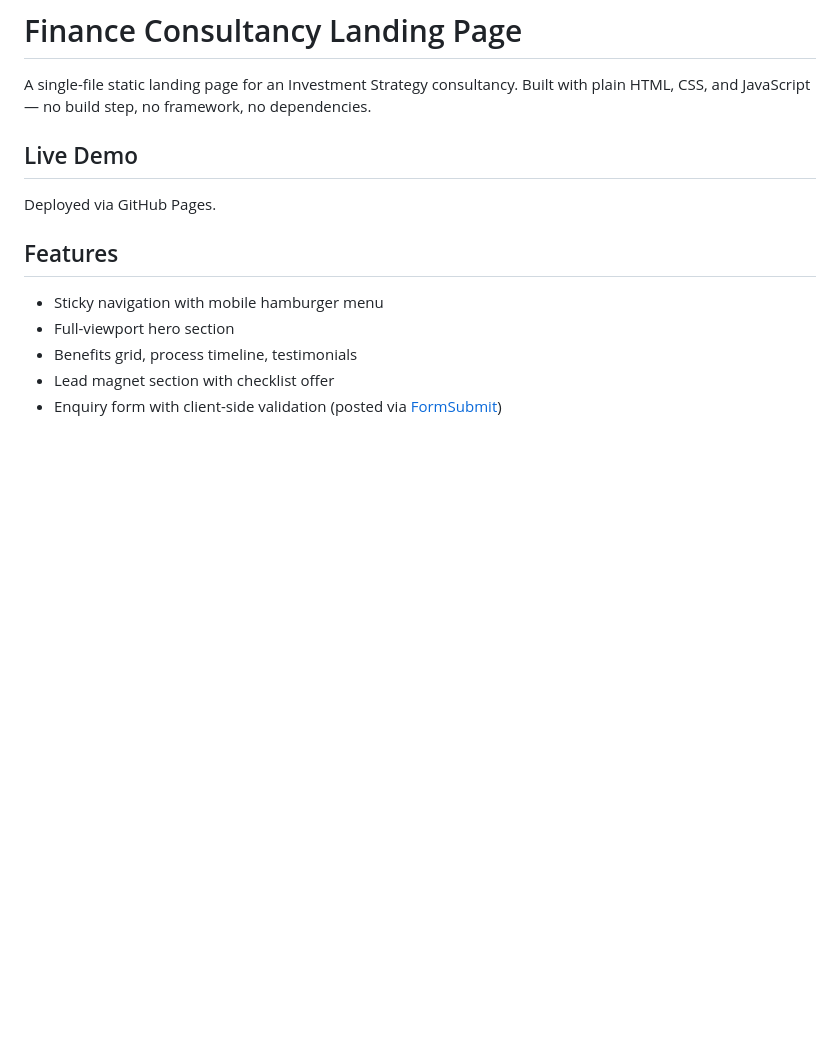
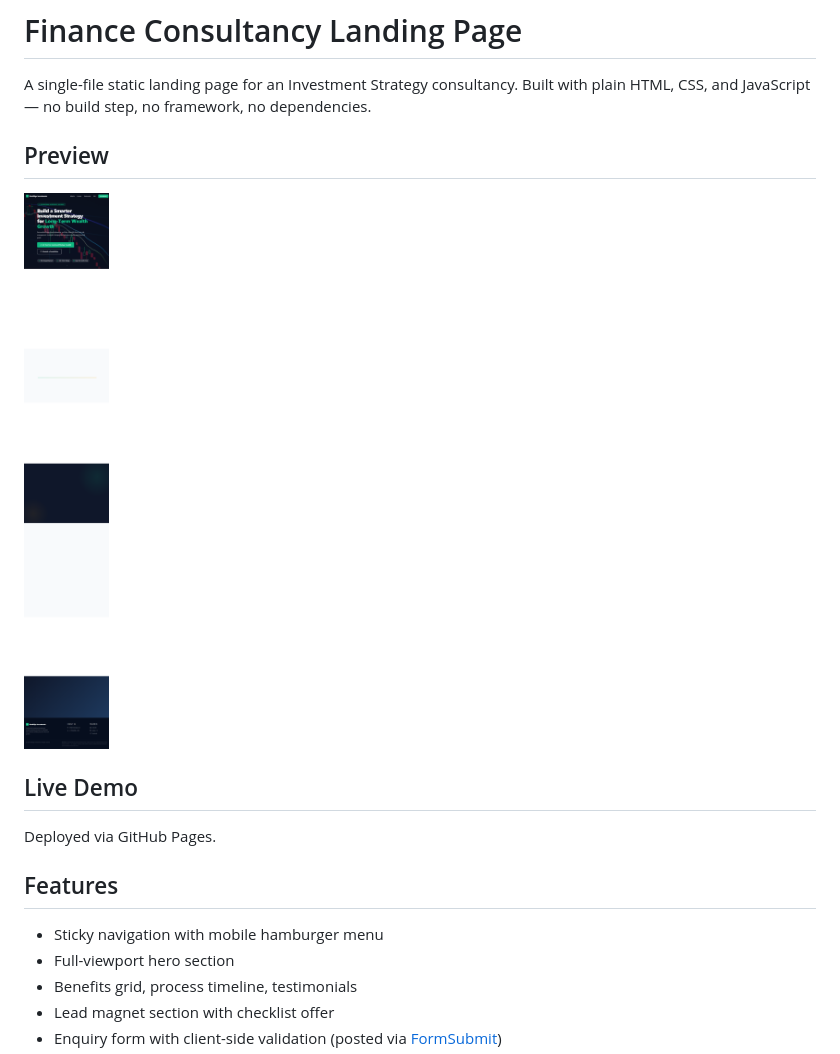
Before and after one commit to lienchang/financeconsultancy, a Markdown page: README.md, the part around the change. Rendered like a GitHub page; pictures changed too: screenshot.png (added); blank space fills up the shorter version.

Commit message:
Add website screenshot to README and Playwright MCP config
Co-Authored-By: Claude Sonnet 4.6 <noreply@anthropic.com>

```diff
--- a/README.md
+++ b/README.md
@@ -1,6 +1,10 @@
 # Finance Consultancy Landing Page
 
 A single-file static landing page for an Investment Strategy consultancy. Built with plain HTML, CSS, and JavaScript — no build step, no framework, no dependencies.
+
+## Preview
+
+![Landing page screenshot](screenshot.png)
 
 ## Live Demo
 
```
Also changed, not shown: 1 other file.
